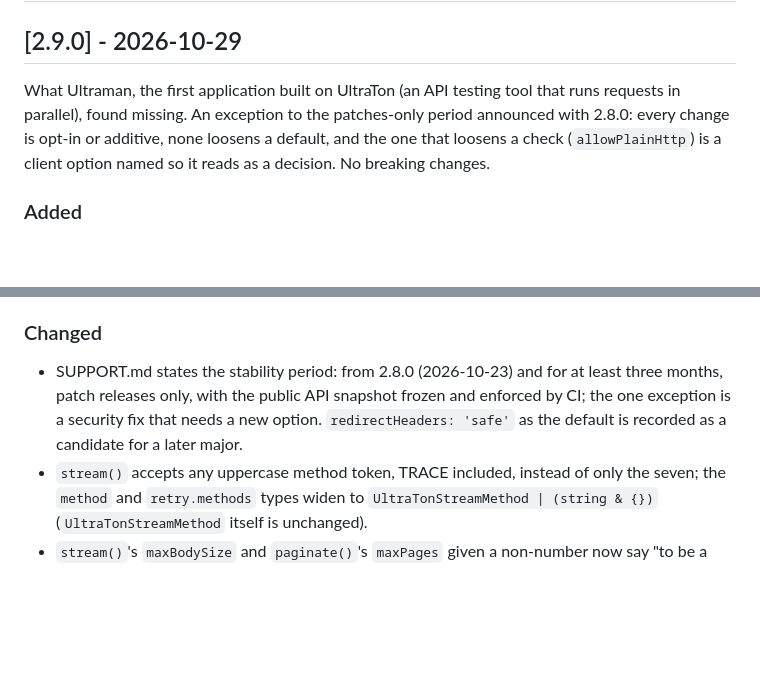
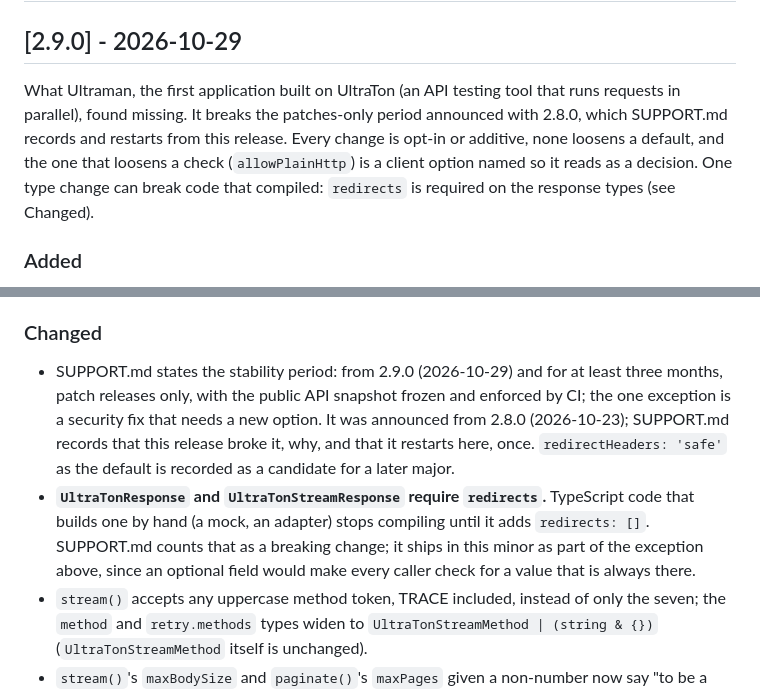
Before and after one commit to AbeOrigin/UltraTon, a Markdown page: CHANGELOG.md, 2 parts joined by grey strips. Drawn GitHub-style; blank space fills up the shorter version.

```diff
--- a/CHANGELOG.md
+++ b/CHANGELOG.md
@@ -9,7 +9,7 @@ and this project adheres to [Semantic Versioning](https://semver.org/spec/v2.0.0
 
 ## [2.9.0] - 2026-10-29
 
-What Ultraman, the first application built on UltraTon (an API testing tool that runs requests in parallel), found missing. An exception to the patches-only period announced with 2.8.0: every change is opt-in or additive, none loosens a default, and the one that loosens a check (`allowPlainHttp`) is a client option named so it reads as a decision. No breaking changes.
+What Ultraman, the first application built on UltraTon (an API testing tool that runs requests in parallel), found missing. It breaks the patches-only period announced with 2.8.0, which SUPPORT.md records and restarts from this release. Every change is opt-in or additive, none loosens a default, and the one that loosens a check (`allowPlainHttp`) is a client option named so it reads as a decision. One type change can break code that compiled: `redirects` is required on the response types (see Changed).
 
 ### Added
 
@@ -22,7 +22,8 @@ What Ultraman, the first application built on UltraTon (an API testing tool that
 
 ### Changed
 
-- SUPPORT.md states the stability period: from 2.8.0 (2026-10-23) and for at least three months, patch releases only, with the public API snapshot frozen and enforced by CI; the one exception is a security fix that needs a new option. `redirectHeaders: 'safe'` as the default is recorded as a candidate for a later major.
+- SUPPORT.md states the stability period: from 2.9.0 (2026-10-29) and for at least three months, patch releases only, with the public API snapshot frozen and enforced by CI; the one exception is a security fix that needs a new option. It was announced from 2.8.0 (2026-10-23); SUPPORT.md records that this release broke it, why, and that it restarts here, once. `redirectHeaders: 'safe'` as the default is recorded as a candidate for a later major.
+- **`UltraTonResponse` and `UltraTonStreamResponse` require `redirects`.** TypeScript code that builds one by hand (a mock, an adapter) stops compiling until it adds `redirects: []`. SUPPORT.md counts that as a breaking change; it ships in this minor as part of the exception above, since an optional field would make every caller check for a value that is always there.
 - `stream()` accepts any uppercase method token, TRACE included, instead of only the seven; the `method` and `retry.methods` types widen to `UltraTonStreamMethod | (string & {})` (`UltraTonStreamMethod` itself is unchanged).
 - `stream()`'s `maxBodySize` and `paginate()`'s `maxPages` given a non-number now say "to be a number", as every other option does, instead of naming the range.
 
```
Also changed, not shown: README.md (+1 -1 lines), SUPPORT.md (+6 -4 lines).
